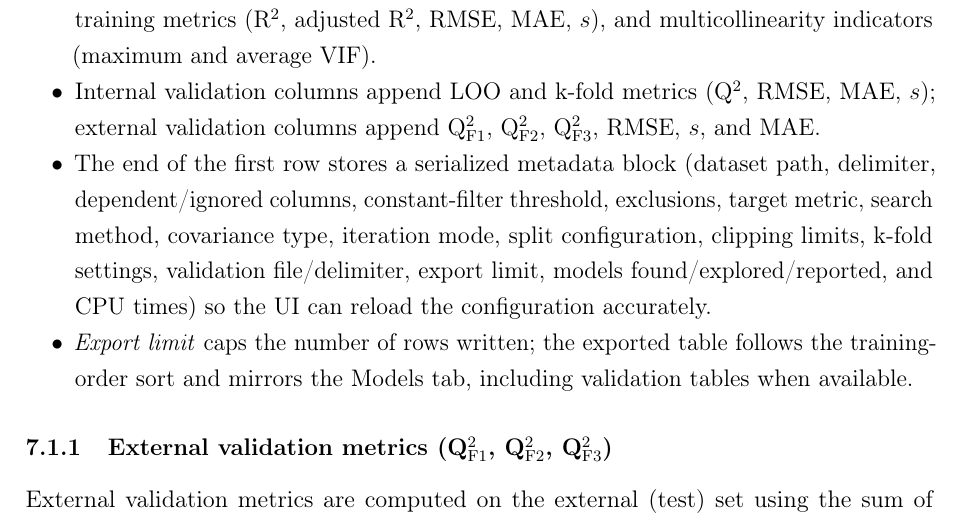
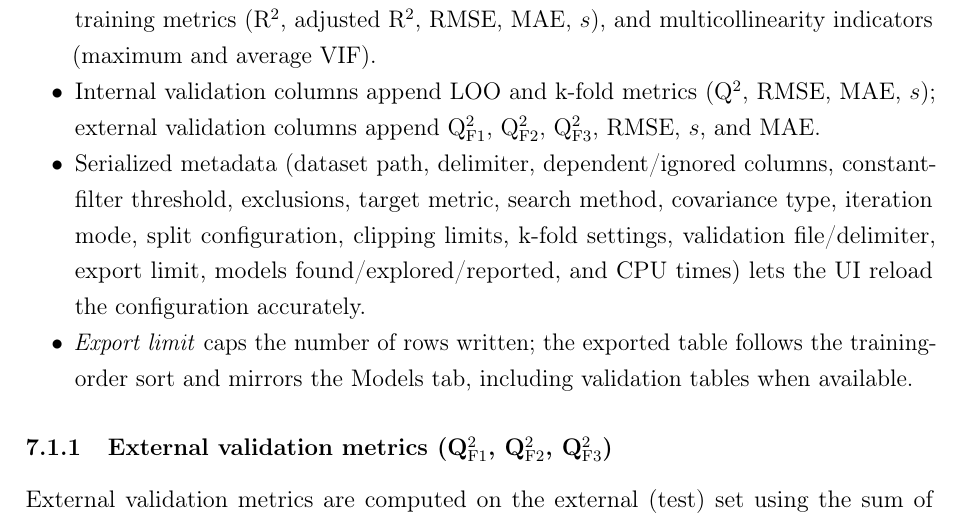
Before and after one commit to Jacksonalcazar/MLR-X, a LaTeX document (MLRX_manual.tex): part of page 12 of 19, cut so that both start at the same text. Compiled offline with pdfLaTeX.

Commit message:
Clarify Model CSV metadata description

```diff
--- a/MLRX_manual.tex
+++ b/MLRX_manual.tex
@@ -311,7 +311,7 @@ Enumerates every predictor combination up to \emph{Max predictors}, pre-filterin
 \begin{itemize}
   \item Semicolon-separated file with columns for model ID, predictors, predictor count, training metrics (R$^2$, adjusted R$^2$, RMSE, MAE, $s$), and multicollinearity indicators (maximum and average VIF).
   \item Internal validation columns append LOO and k-fold metrics (Q$^2$, RMSE, MAE, $s$); external validation columns append Q$^2_{\mathrm{F1}}$, Q$^2_{\mathrm{F2}}$, Q$^2_{\mathrm{F3}}$, RMSE, $s$, and MAE.
-  \item The end of the first row stores a serialized metadata block (dataset path, delimiter, dependent/ignored columns, constant-filter threshold, exclusions, target metric, search method, covariance type, iteration mode, split configuration, clipping limits, k-fold settings, validation file/delimiter, export limit, models found/explored/reported, and CPU times) so the UI can reload the configuration accurately.
+  \item Serialized metadata (dataset path, delimiter, dependent/ignored columns, constant-filter threshold, exclusions, target metric, search method, covariance type, iteration mode, split configuration, clipping limits, k-fold settings, validation file/delimiter, export limit, models found/explored/reported, and CPU times) lets the UI reload the configuration accurately.
   \item \emph{Export limit} caps the number of rows written; the exported table follows the training-order sort and mirrors the Models tab, including validation tables when available.
 \end{itemize}
 
```
